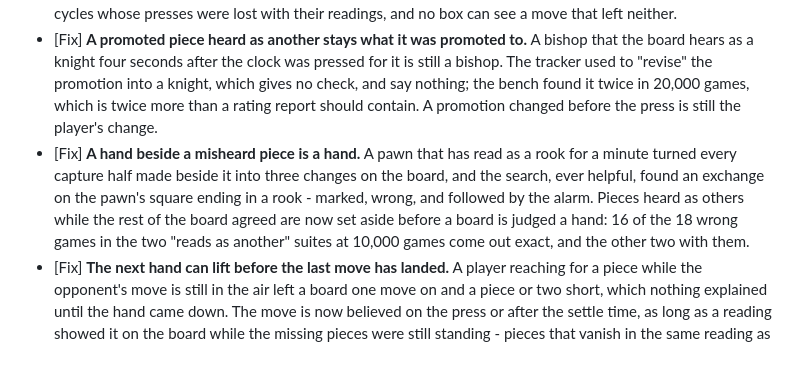
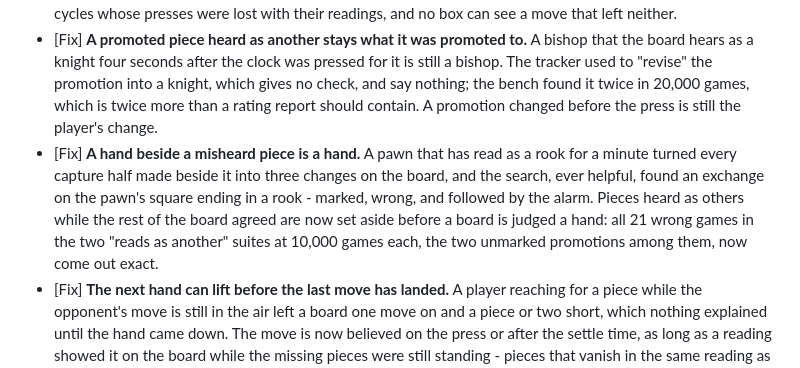
Before and after one commit to AuroraRyunix/Alnasl, a Markdown page: CHANGELOG.md, the part around the change. Rendered like a GitHub page.

```diff
--- a/CHANGELOG.md
+++ b/CHANGELOG.md
@@ -21,7 +21,7 @@ section, word for word. See [docs/releasing.md](docs/releasing.md).
 
 - [Fix] **A repetition played while the board was not read is no longer a takeback nobody made.** Two moves each way that bring back an earlier position, with the readings missed, look on the board exactly like moves taken back, and the tracker used to take them back - silently, which is the one thing it is not allowed to do. The clock had counted them all along. Once the presses run two ahead of the moves the game holds, a position come round again is not a takeback, the last move is not revised into another and an "in hand" board is not waited on as one: the game goes on and "Move missing?" says what is short. Of the 88 games in 10,000 that the quarter-of-plies-unseen suite used to get wrong without a mark, 65 are now caught; the 23 left are four-ply cycles whose presses were lost with their readings, and no box can see a move that left neither.
 - [Fix] **A promoted piece heard as another stays what it was promoted to.** A bishop that the board hears as a knight four seconds after the clock was pressed for it is still a bishop. The tracker used to "revise" the promotion into a knight, which gives no check, and say nothing; the bench found it twice in 20,000 games, which is twice more than a rating report should contain. A promotion changed before the press is still the player's change.
-- [Fix] **A hand beside a misheard piece is a hand.** A pawn that has read as a rook for a minute turned every capture half made beside it into three changes on the board, and the search, ever helpful, found an exchange on the pawn's square ending in a rook - marked, wrong, and followed by the alarm. Pieces heard as others while the rest of the board agreed are now set aside before a board is judged a hand: 16 of the 18 wrong games in the two "reads as another" suites at 10,000 games come out exact, and the other two with them.
+- [Fix] **A hand beside a misheard piece is a hand.** A pawn that has read as a rook for a minute turned every capture half made beside it into three changes on the board, and the search, ever helpful, found an exchange on the pawn's square ending in a rook - marked, wrong, and followed by the alarm. Pieces heard as others while the rest of the board agreed are now set aside before a board is judged a hand: all 21 wrong games in the two "reads as another" suites at 10,000 games each, the two unmarked promotions among them, now come out exact.
 - [Fix] **The next hand can lift before the last move has landed.** A player reaching for a piece while the opponent's move is still in the air left a board one move on and a piece or two short, which nothing explained until the hand came down. The move is now believed on the press or after the settle time, as long as a reading showed it on the board while the missing pieces were still standing - pieces that vanish in the same reading as the move are moves nobody saw, not a hand.
 - [Fix] **A piece knocked onto a square it could go to, and put back under the next hand, is undone.** In fast play, with takebacks off, a knocked piece on a legal square is a move until something says otherwise; something now does. On a press or after a long settle, the last move is dropped and the board searched for a short line that does not make it again, marked red, because unsaying a move that was seen deserves to be looked at.
 - [Fix] **Presses with nothing changed on the board are not moves.** A lever knocked back and pressed again, or a hand landing on the wrong side, used to make the tracker look for a longer line than the board showed - 25 bullet games in 69 became longer, wrong, red ones. Such a press is counted apart now. Unless the board is not heard at all, in which case every press is the only news there is.
```
Also changed, not shown: docs/design.md (+3 -2 lines).
